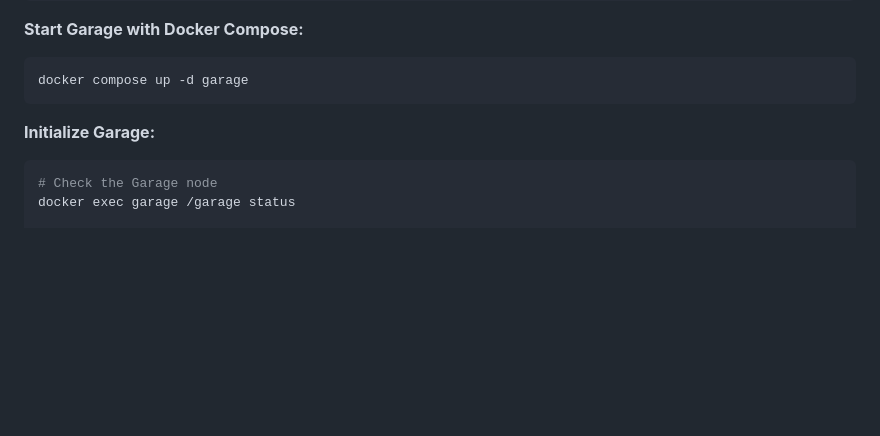
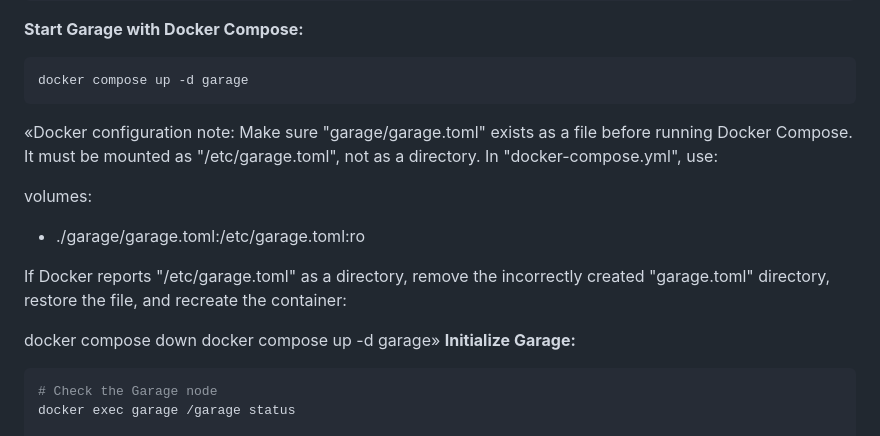
Before and after one commit to sdrarunvarshan/rag, a Markdown page: README.md, the part around the change. Rendered like a GitHub page; blank space fills up the shorter version.

Commit message:
Update README with Docker configuration instructions
Added a note about Docker configuration for garage.

````diff
--- a/README.md
+++ b/README.md
@@ -262,7 +262,15 @@ GARAGE_REGION=garage
 ```bash
 docker compose up -d garage
 ```
+«Docker configuration note: Make sure "garage/garage.toml" exists as a file before running Docker Compose. It must be mounted as "/etc/garage.toml", not as a directory. In "docker-compose.yml", use:
 
+volumes:
+  - ./garage/garage.toml:/etc/garage.toml:ro
+
+If Docker reports "/etc/garage.toml" as a directory, remove the incorrectly created "garage.toml" directory, restore the file, and recreate the container:
+
+docker compose down
+docker compose up -d garage»
 **Initialize Garage:**
 
 ```bash
````
